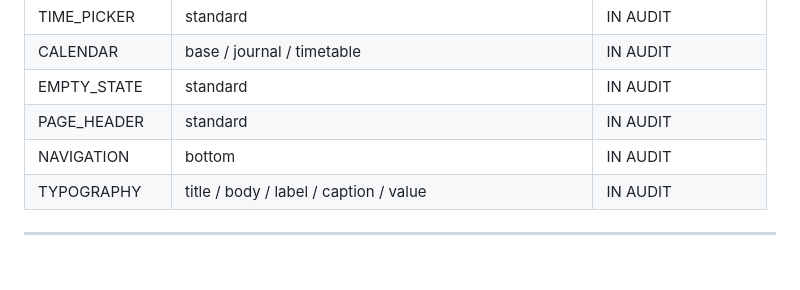
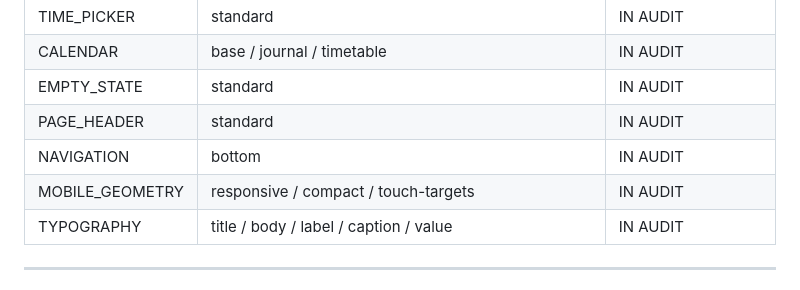
Before and after one commit to 3001vaf-maker/CoBook, a Markdown page: UI_COMPONENTS.md, the part around the change. Drawn GitHub-style.

Commit message:
docs: register mobile geometry as canonical UI component

```diff
--- a/UI_COMPONENTS.md
+++ b/UI_COMPONENTS.md
@@ -55,6 +55,7 @@ MODULE не создаёт собственную визуальную сист
 | EMPTY_STATE | standard | IN AUDIT |
 | PAGE_HEADER | standard | IN AUDIT |
 | NAVIGATION | bottom | IN AUDIT |
+| MOBILE_GEOMETRY | responsive / compact / touch-targets | IN AUDIT |
 | TYPOGRAPHY | title / body / label / caption / value | IN AUDIT |
 
 ---
```
